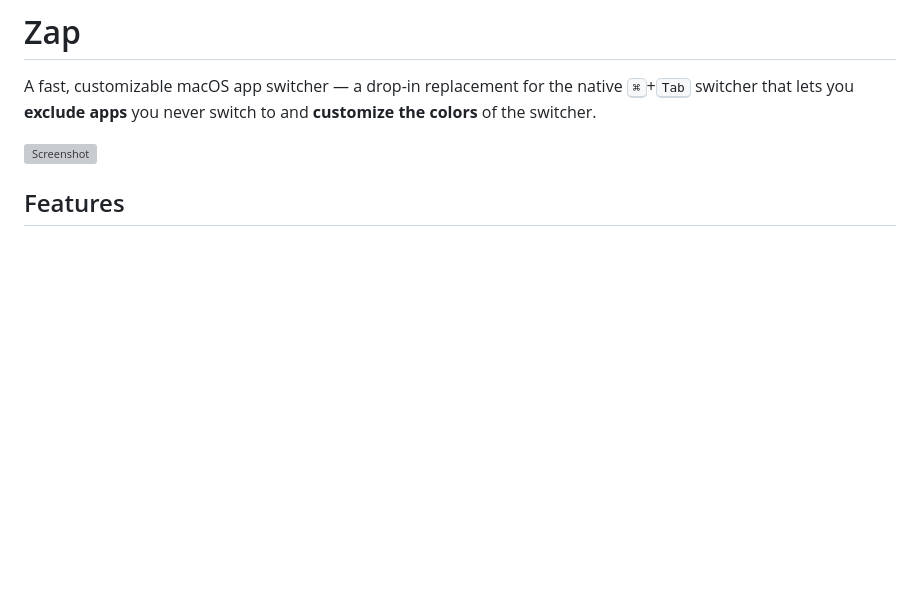
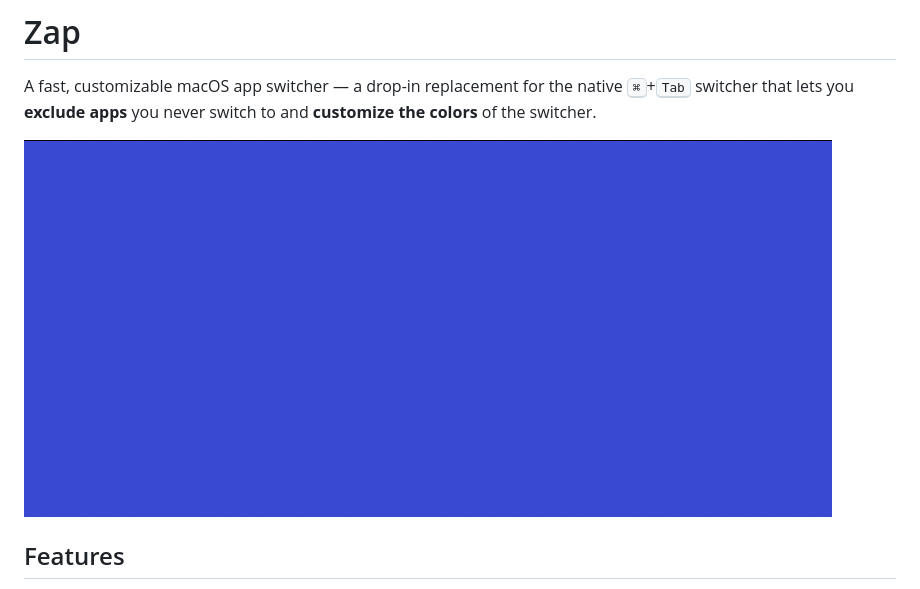
Before and after one commit to L-K-M/Zap, a Markdown page: README.md, the part around one of its changes. GitHub-like rendering; pictures changed too: zap-video.gif (added); blank space fills up the shorter version; grey boxes are pictures that could not be loaded.

```diff
--- a/README.md
+++ b/README.md
@@ -4,7 +4,7 @@ A fast, customizable macOS app switcher — a drop-in replacement for the native
 <kbd>⌘</kbd>+<kbd>Tab</kbd> switcher that lets you **exclude apps** you never switch
 to and **customize the colors** of the switcher.
 
-![Screenshot](screenshot.png)
+![Screencast](zap-video.gif)
 
 ## Features
 
```
Also changed, not shown: other parts of README.md (+2 -0 lines), 12 other files.
